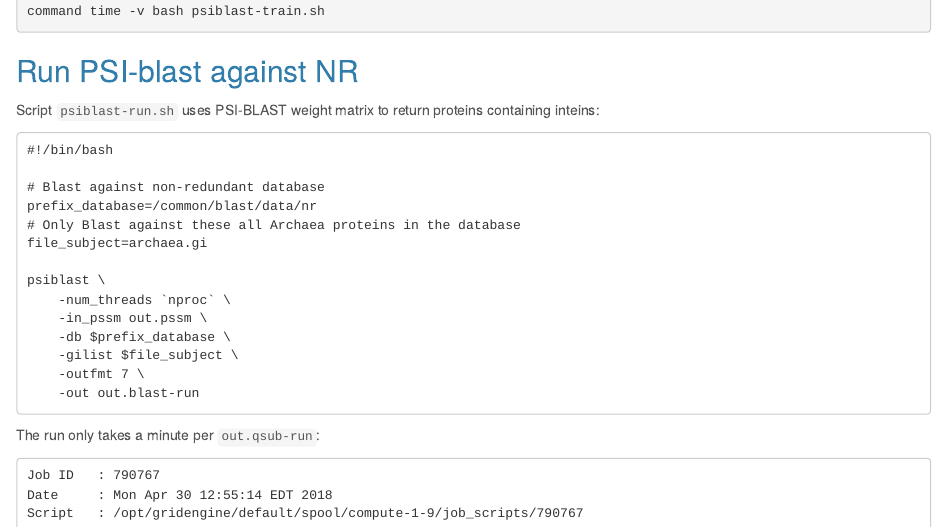
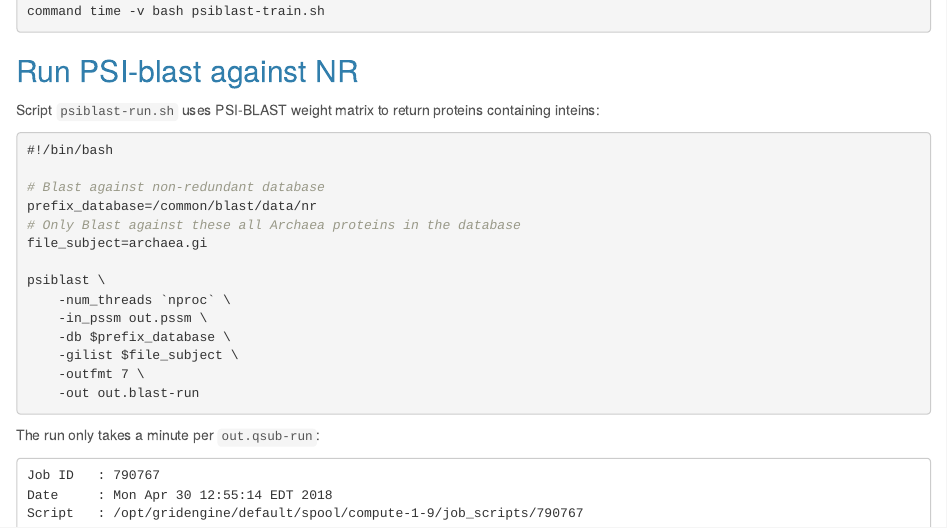
Before and after one commit to omsai/inbaser, an R Markdown document (vignettes/intein-finder.Rmd): the page in a window 1100 px wide, from 3310 px down. Rendered offline with R 4.5, knitr and Pandoc, with nearby package versions; some code elsewhere in the file could not run offline.

Commit message:
DOC: Colorize shell code block

````diff
--- a/vignettes/intein-finder.Rmd
+++ b/vignettes/intein-finder.Rmd
@@ -188,7 +188,7 @@ command time -v bash psiblast-train.sh
 Script `psiblast-run.sh` uses PSI-BLAST weight matrix to return
 proteins containing inteins:
 
-```
+```{sh, eval = FALSE}
 #!/bin/bash
 
 # Blast against non-redundant database
````
